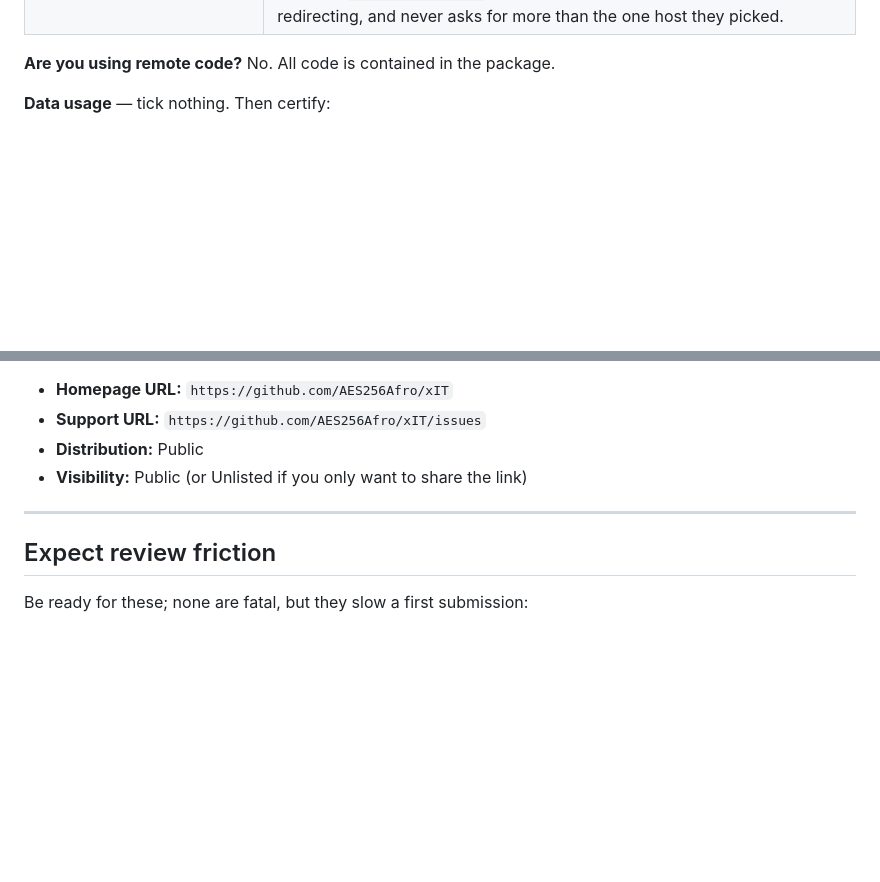
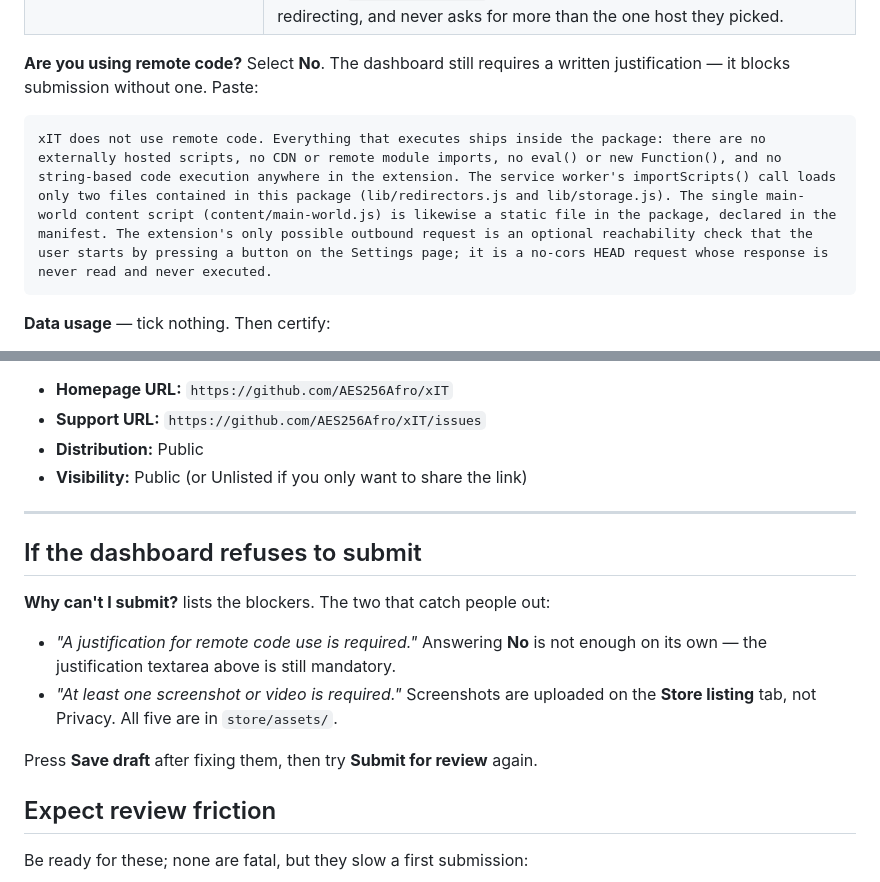
Before and after one commit to AES256Afro/xIT, a Markdown page: store/chrome-web-store.md, 2 parts joined by grey strips. GitHub-like rendering; blank space fills up the shorter version.

Commit message:
Document the remote-code justification and submission blockers
Answering "No" to remote code is not sufficient on its own: the Chrome
dashboard still requires a written justification and refuses to submit
without one. Adds the text, verified against the source - no eval, no
new Function, no external scripts, and importScripts loading only two
files that ship in the package.

Also notes that screenshots are uploaded on the Store listing tab, not
the Privacy tab, which is the other blocker the dialog reports.

Co-Authored-By: Claude Opus 5 <noreply@anthropic.com>

````diff
--- a/store/chrome-web-store.md
+++ b/store/chrome-web-store.md
@@ -93,7 +93,12 @@ xIT rewrites X/Twitter (x.com and twitter.com) links to equivalent URLs on an al
 | Host permissions for `x.com` / `twitter.com` | Needed to place the copy button in the tweet action bar, read the tweet's permalink, and rewrite the link X's own "Copy link" produces. These are the only sites the extension's content scripts run on. |
 | Optional host permissions (`*://*/*`, not granted by default) | A cross-origin redirect requires permission for its destination, and the destination is whichever redirector the user chooses — including self-hosted instances the extension cannot know in advance. Nothing is granted at install time. The extension asks for a single specific origin (for example `*://xcancel.com/*`) at the moment the user turns on page redirecting, and never asks for more than the one host they picked. |
 
-**Are you using remote code?** No. All code is contained in the package.
+**Are you using remote code?** Select **No**. The dashboard still requires a
+written justification — it blocks submission without one. Paste:
+
+```
+xIT does not use remote code. Everything that executes ships inside the package: there are no externally hosted scripts, no CDN or remote module imports, no eval() or new Function(), and no string-based code execution anywhere in the extension. The service worker's importScripts() call loads only two files contained in this package (lib/redirectors.js and lib/storage.js). The single main-world content script (content/main-world.js) is likewise a static file in the package, declared in the manifest. The extension's only possible outbound request is an optional reachability check that the user starts by pressing a button on the Settings page; it is a no-cors HEAD request whose response is never read and never executed.
+```
 
 **Data usage** — tick nothing. Then certify:
 - [x] I do not sell or transfer user data to third parties, outside of the approved use cases
@@ -134,6 +139,17 @@ tile is what appears if the item is ever featured.
 
 ---
 
+## If the dashboard refuses to submit
+
+**Why can't I submit?** lists the blockers. The two that catch people out:
+
+- *"A justification for remote code use is required."* Answering **No** is not
+  enough on its own — the justification textarea above is still mandatory.
+- *"At least one screenshot or video is required."* Screenshots are uploaded on
+  the **Store listing** tab, not Privacy. All five are in `store/assets/`.
+
+Press **Save draft** after fixing them, then try **Submit for review** again.
+
 ## Expect review friction
 
 Be ready for these; none are fatal, but they slow a first submission:
````
